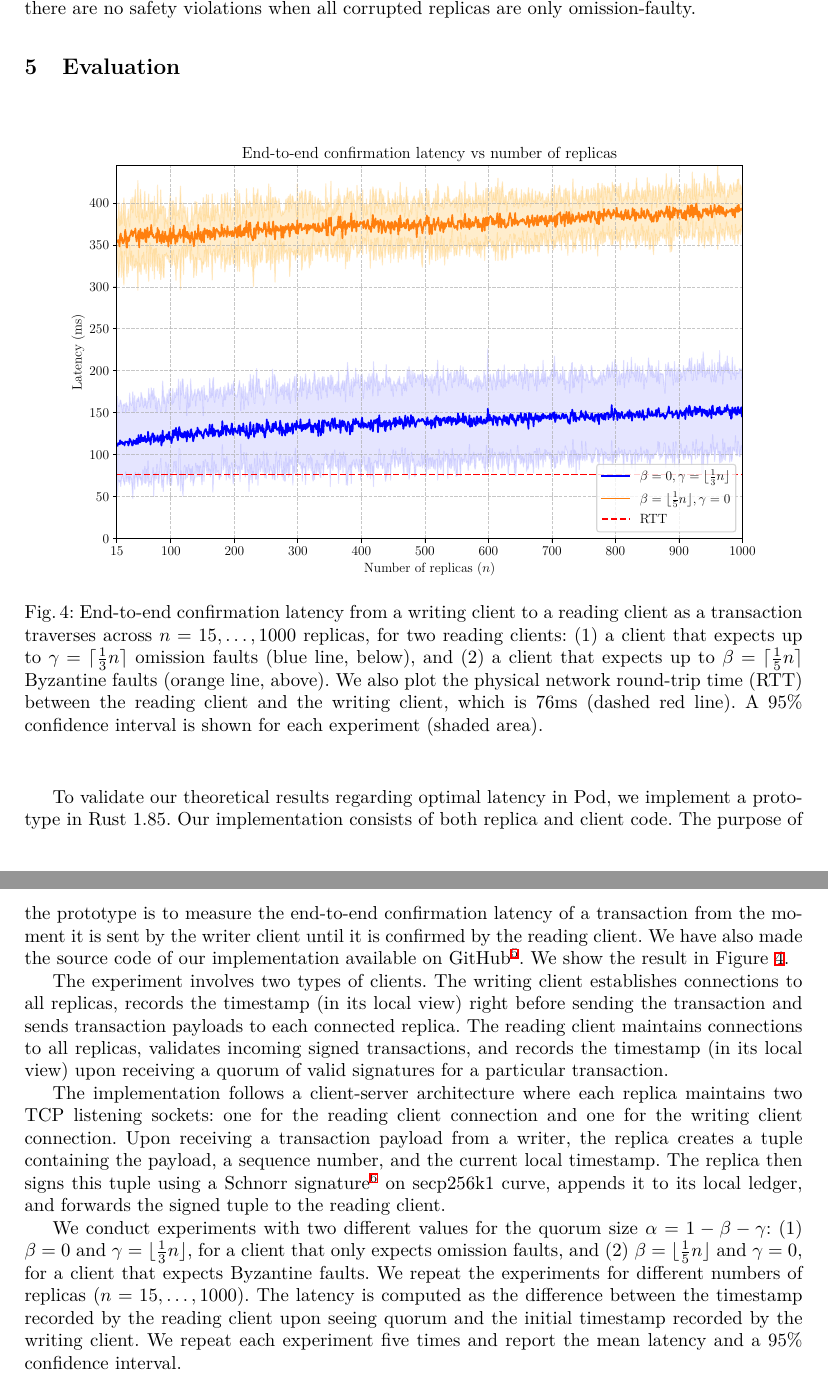
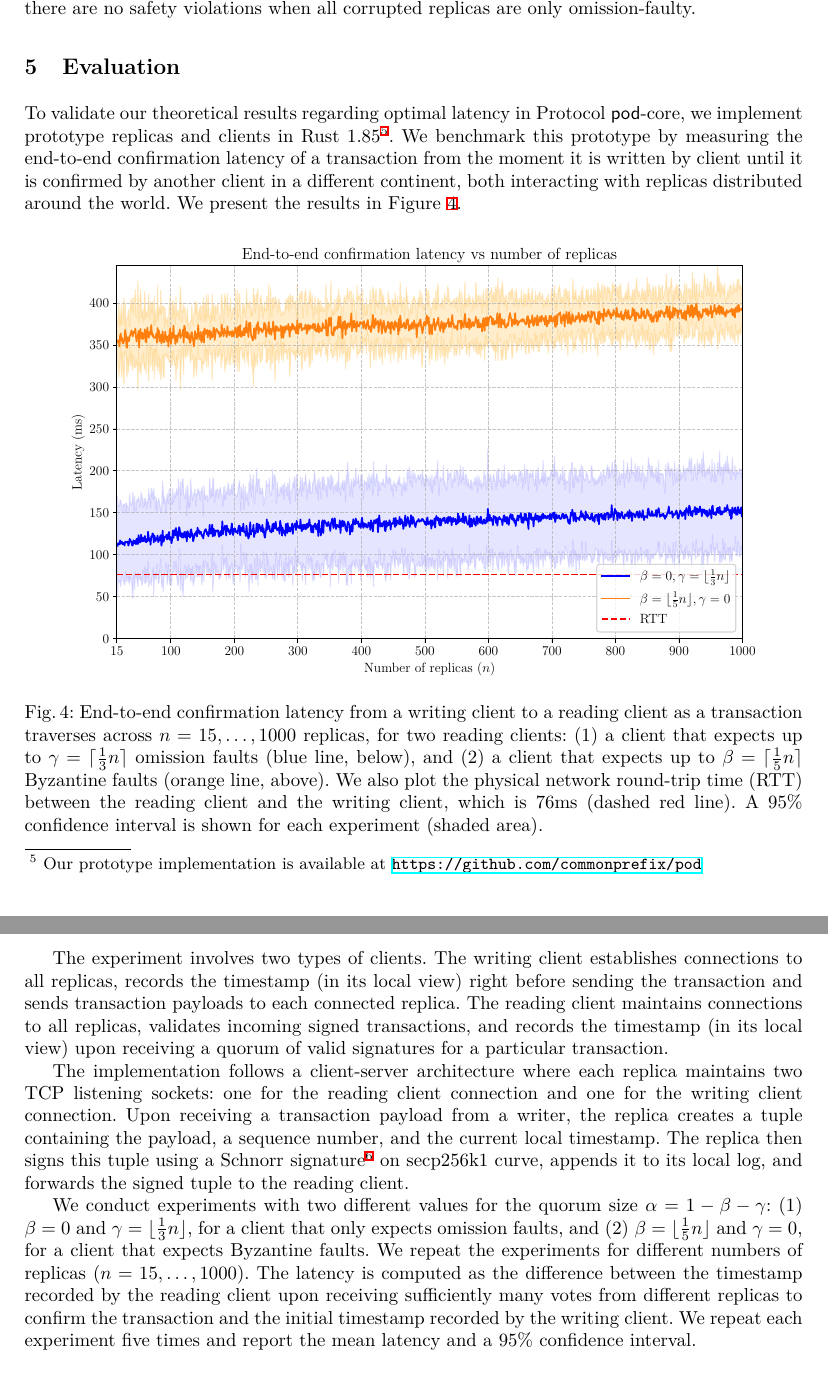
Before and after one commit to commonprefix/pod-paper, a LaTeX paper (main.tex, which reads benchmark.tex): two parts of pages 12 and 13 of 25, joined at a grey line, cut so that both start at the same text. Compiled offline with XeLaTeX; a LaTeX package or settings file that is missing is left out.

Commit message:
pass on sectoin 5

```diff
--- a/benchmark.tex
+++ b/benchmark.tex
@@ -1,7 +1,14 @@
 \section{Evaluation}
 \label{sec:evaluation}
+To validate our theoretical results regarding optimal latency in Protocol \podtm-core, we implement prototype replicas and clients in Rust 1.85\footnote{Our prototype implementation is available at \url{https://github.com/commonprefix/pod}}.
+We benchmark this prototype by measuring the
+end-to-end confirmation latency of a transaction from the moment it is written by client until it is
+confirmed by another client in a different continent, both interacting with replicas distributed around the world.
+We present the results in \Cref{fig:latency}.
 
-\begin{figure}[h]
+
+\vspace{-3mm}
+\begin{figure}[h!]
     \centering
     \includegraphics[width=0.9\textwidth]{figures/latency.pdf}
     \caption{End-to-end confirmation latency from a writing client to a reading client as a transaction traverses across $n = 15, \ldots, 1000$ replicas,
@@ -12,12 +19,7 @@
     \label{fig:latency}
 \end{figure}
 
-To validate our theoretical results regarding optimal latency in Pod, we implement a prototype in Rust 1.85.
-Our implementation consists of both replica and client code. The purpose of the prototype is to measure the
-end-to-end confirmation latency of a transaction from the moment it is sent by the writer client until it is
-confirmed by the reading client.
-We have also made the source code of our implementation available on GitHub\footnote{\url{https://github.com/commonprefix/pod}}.
-We show the result in \Cref{fig:latency}.
+
 
 The experiment involves two types of clients. The writing client establishes connections to all replicas, records
 the timestamp (in its local view) right before sending the transaction and sends transaction
@@ -27,14 +29,14 @@ transactions, and records the timestamp (in its local view) upon receiving a quo
 The implementation follows a client-server architecture where each replica maintains two TCP listening sockets:
 one for the reading client connection and one for the writing client connection. Upon receiving a transaction
 payload from a writer, the replica creates a tuple containing the payload, a sequence number, and the current local timestamp.
-The replica then signs this tuple using a Schnorr signature\footnote{\url{https://crates.io/crates/secp256k1}} on secp256k1 curve, appends it to its local ledger, and forwards
+The replica then signs this tuple using a Schnorr signature\footnote{\url{https://crates.io/crates/secp256k1}} on secp256k1 curve, appends it to its local log, and forwards
 the signed tuple to the reading client.
 
 We conduct experiments with two different values for the quorum size $\alpha = 1 - \beta - \gamma$: (1) $\beta =0 $ and $\gamma = \lfloor \frac{1}{3} n \rfloor$, for a client that only expects omission faults,
 and (2) $\beta = \lfloor\frac{1}{5}n\rfloor$ and $\gamma = 0$, for a client that expects Byzantine faults.
 We repeat the experiments for
 different numbers of replicas ($n = 15, \ldots, 1000$). The latency is computed as the difference between the timestamp
-recorded by the reading client upon seeing quorum and the initial timestamp recorded by the writing client.
+recorded by the reading client upon receiving sufficiently many votes from different replicas to confirm the transaction and the initial timestamp recorded by the writing client.
 We repeat each experiment five times and report the mean latency and a 95\% confidence interval.
 
 The deployment process begins by launching replicas using a round-robin strategy across seven
```
Also changed, not shown: pod-construction.tex (+5 -5 lines).
